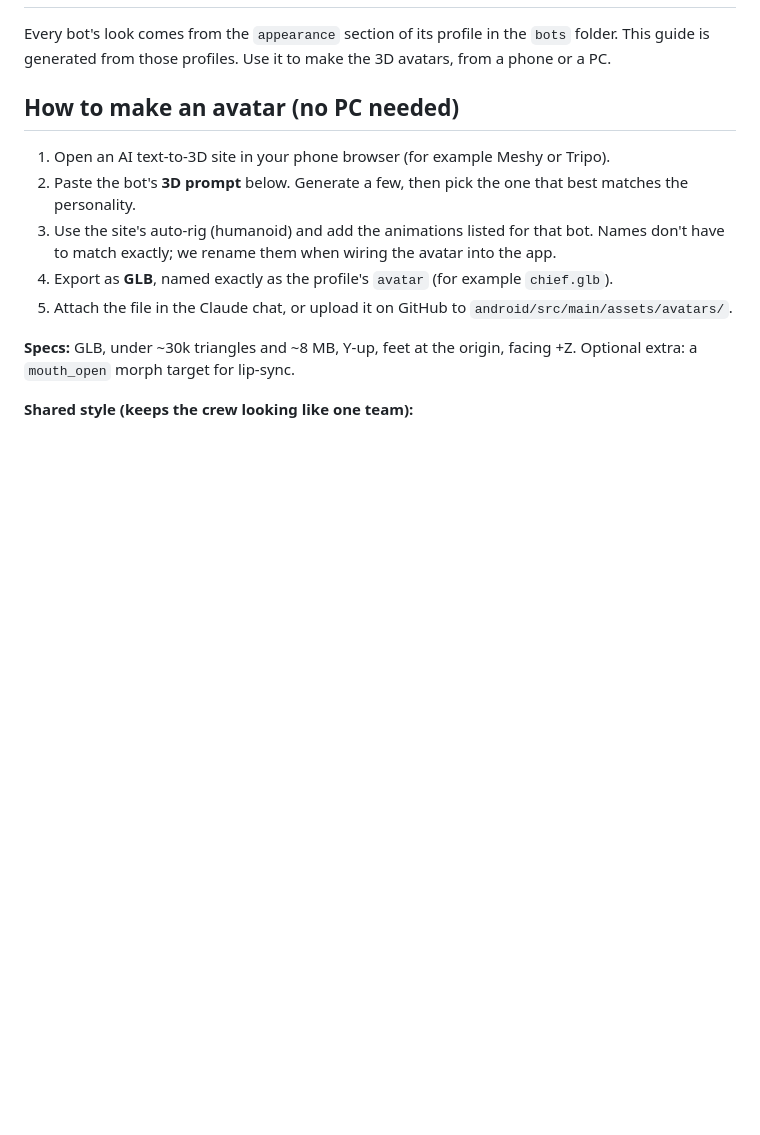
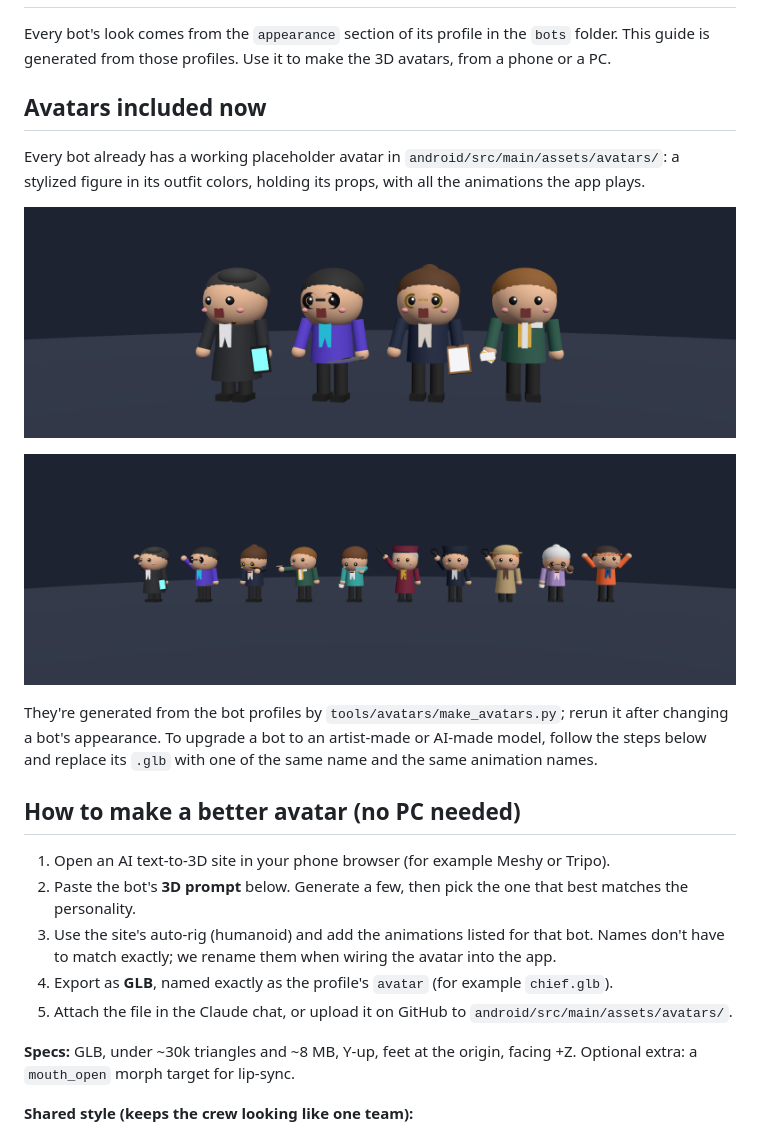
Before and after one commit to Edg1931/GBXR, a Markdown page: docs/CHARACTERS.md, the part around the change. GitHub-like rendering; pictures changed too: docs/images/crew_lineup.png (added), docs/images/desk_crew.png (added); blank space fills up the shorter version.

```diff
--- a/docs/CHARACTERS.md
+++ b/docs/CHARACTERS.md
@@ -3,7 +3,20 @@
 Every bot's look comes from the `appearance` section of its profile in the `bots` folder. This guide is
 generated from those profiles. Use it to make the 3D avatars, from a phone or a PC.
 
-## How to make an avatar (no PC needed)
+## Avatars included now
+
+Every bot already has a working placeholder avatar in `android/src/main/assets/avatars/`: a
+stylized figure in its outfit colors, holding its props, with all the animations the app plays.
+
+![Chief, Nova, Juno and Pantry](images/desk_crew.png)
+
+![The whole crew doing their signature moves](images/crew_lineup.png)
+
+They're generated from the bot profiles by `tools/avatars/make_avatars.py`; rerun it after changing
+a bot's appearance. To upgrade a bot to an artist-made or AI-made model, follow the steps below and
+replace its `.glb` with one of the same name and the same animation names.
+
+## How to make a better avatar (no PC needed)
 
 1. Open an AI text-to-3D site in your phone browser (for example Meshy or Tripo).
 2. Paste the bot's **3D prompt** below. Generate a few, then pick the one that best matches the personality.
```
Also changed, not shown: 12 other files.
